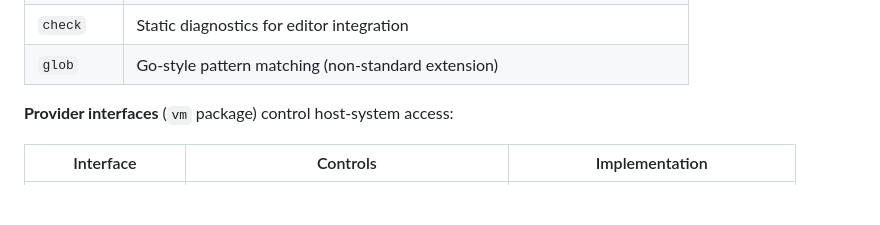
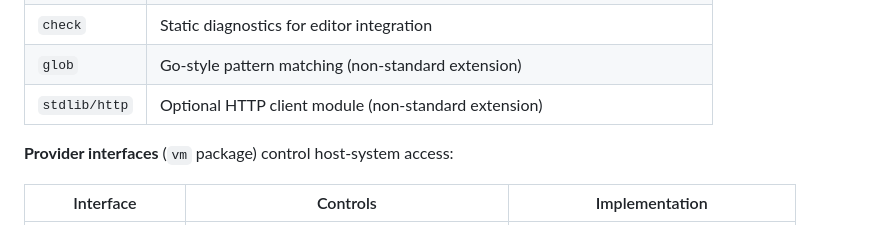
Before and after one commit to iceisfun/golua, a Markdown page: README.md, the part around the change. GitHub-like rendering; blank space fills up the shorter version.

Commit message:
docs(readme): add stdlib/http to architecture package table

```diff
--- a/README.md
+++ b/README.md
@@ -92,6 +92,7 @@ Source → Lexer → Parser → AST → Compiler → Proto (bytecode)
 | `stdlib`   | Registers standard library functions (`string`, `math`, `table`, etc.)      |
 | `check`    | Static diagnostics for editor integration                                   |
 | `glob`     | Go-style pattern matching (non-standard extension)                          |
+| `stdlib/http` | Optional HTTP client module (non-standard extension)                     |
 
 **Provider interfaces** (`vm` package) control host-system access:
 
```
